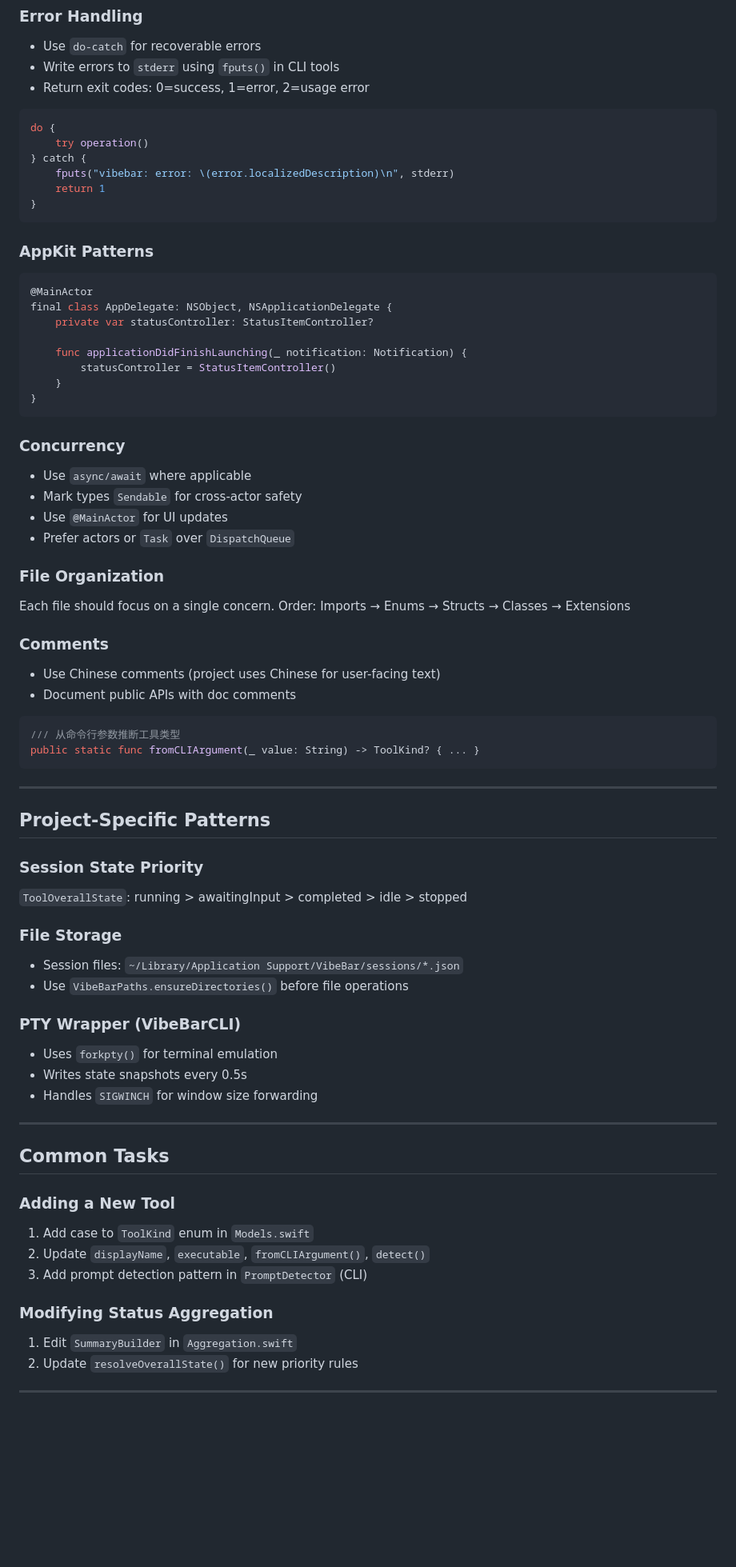
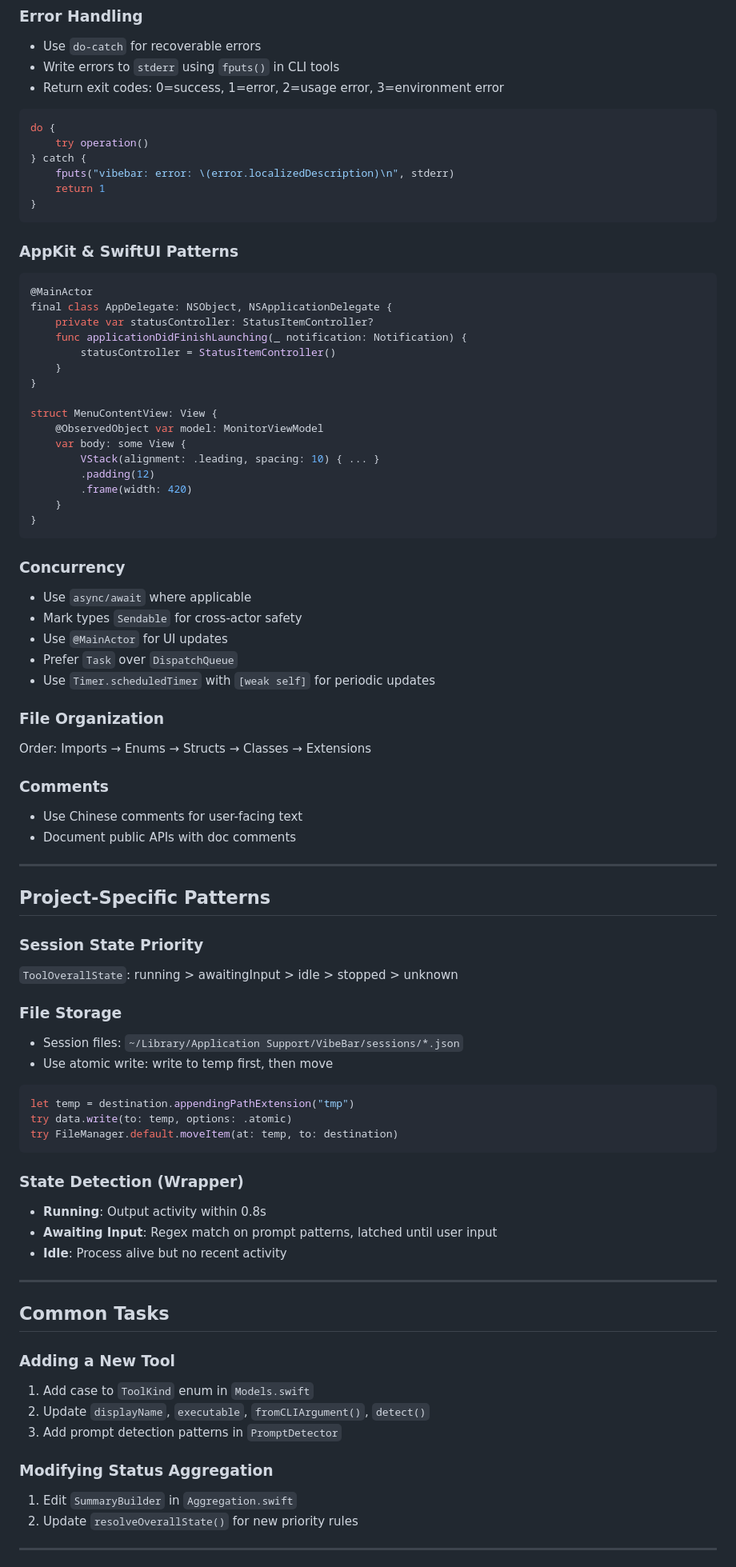
Before and after one commit to yelog/vibebar, a Markdown page: AGENTS.md, the part around one of its changes. Shown at 80% size. Rendered like a GitHub page; blank space fills up the shorter version.

````diff
--- a/AGENTS.md
+++ b/AGENTS.md
@@ -79,6 +92,6 @@ public struct SessionSnapshot: Codable, Identifiable, Sendable {
 - Use `do-catch` for recoverable errors
 - Write errors to `stderr` using `fputs()` in CLI tools
-- Return exit codes: 0=success, 1=error, 2=usage error
+- Return exit codes: 0=success, 1=error, 2=usage error, 3=environment error
 
 ```swift
 do {
@@ -89,71 +102,72 @@ do {
 }
 ```
 
-### AppKit Patterns
-
+### AppKit & SwiftUI Patterns
 ```swift
 @MainActor
 final class AppDelegate: NSObject, NSApplicationDelegate {
     private var statusController: StatusItemController?
-
     func applicationDidFinishLaunching(_ notification: Notification) {
         statusController = StatusItemController()
+    }
+}
+
+struct MenuContentView: View {
+    @ObservedObject var model: MonitorViewModel
+    var body: some View {
+        VStack(alignment: .leading, spacing: 10) { ... }
+        .padding(12)
+        .frame(width: 420)
     }
 }
 ```
 
 ### Concurrency
-
 - Use `async/await` where applicable
 - Mark types `Sendable` for cross-actor safety
 - Use `@MainActor` for UI updates
-- Prefer actors or `Task` over `DispatchQueue`
+- Prefer `Task` over `DispatchQueue`
+- Use `Timer.scheduledTimer` with `[weak self]` for periodic updates
 
 ### File Organization
-
-Each file should focus on a single concern. Order: Imports → Enums → Structs → Classes → Extensions
+Order: Imports → Enums → Structs → Classes → Extensions
 
 ### Comments
-
-- Use Chinese comments (project uses Chinese for user-facing text)
+- Use Chinese comments for user-facing text
 - Document public APIs with doc comments
-
-```swift
-/// 从命令行参数推断工具类型
-public static func fromCLIArgument(_ value: String) -> ToolKind? { ... }
-```
 
 ---
 
 ## Project-Specific Patterns
 
 ### Session State Priority
-
-`ToolOverallState`: running > awaitingInput > completed > idle > stopped
+`ToolOverallState`: running > awaitingInput > idle > stopped > unknown
 
 ### File Storage
+- Session files: `~/Library/Application Support/VibeBar/sessions/*.json`
+- Use atomic write: write to temp first, then move
 
-- Session files: `~/Library/Application Support/VibeBar/sessions/*.json`
-- Use `VibeBarPaths.ensureDirectories()` before file operations
+```swift
+let temp = destination.appendingPathExtension("tmp")
+try data.write(to: temp, options: .atomic)
+try FileManager.default.moveItem(at: temp, to: destination)
+```
 
-### PTY Wrapper (VibeBarCLI)
-
-- Uses `forkpty()` for terminal emulation
-- Writes state snapshots every 0.5s
-- Handles `SIGWINCH` for window size forwarding
+### State Detection (Wrapper)
+- **Running**: Output activity within 0.8s
+- **Awaiting Input**: Regex match on prompt patterns, latched until user input
+- **Idle**: Process alive but no recent activity
 
 ---
 
 ## Common Tasks
 
 ### Adding a New Tool
-
 1. Add case to `ToolKind` enum in `Models.swift`
 2. Update `displayName`, `executable`, `fromCLIArgument()`, `detect()`
-3. Add prompt detection pattern in `PromptDetector` (CLI)
+3. Add prompt detection patterns in `PromptDetector`
 
 ### Modifying Status Aggregation
-
 1. Edit `SummaryBuilder` in `Aggregation.swift`
 2. Update `resolveOverallState()` for new priority rules
 
````
Also changed, not shown: other parts of AGENTS.md (+34 -22 lines).
